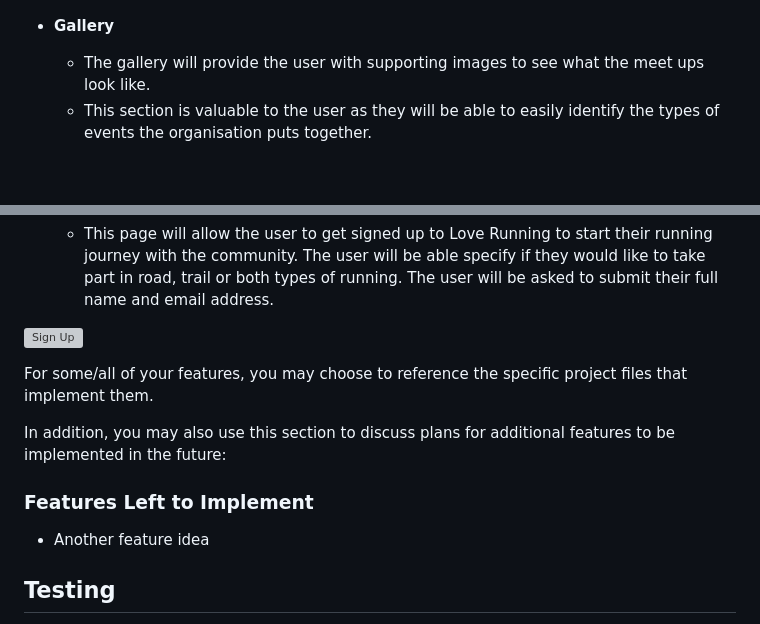
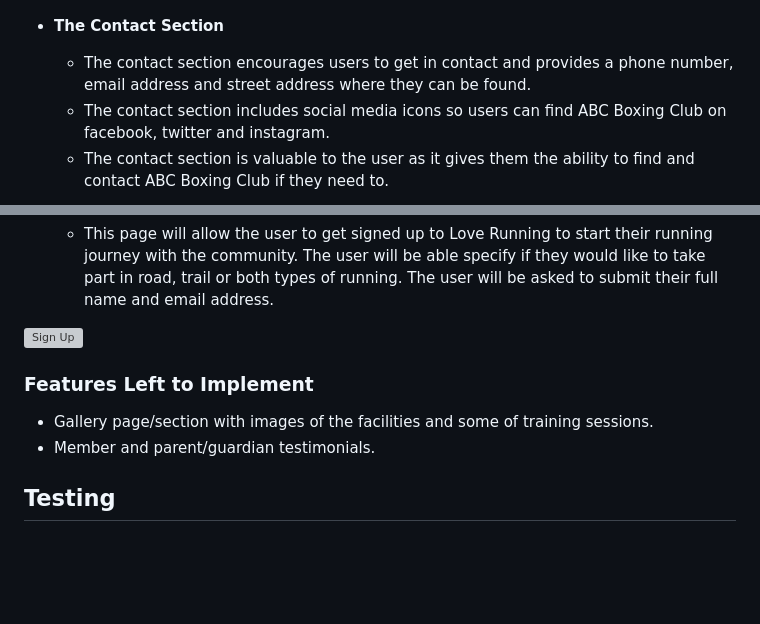
Before and after one commit to achristoforou1/abcboxingclub, a Markdown page: README.md, 2 parts joined by grey strips. GitHub-like rendering; blank space fills up the shorter version; grey boxes are pictures that could not be loaded.

Commit message:
features left to implement section added to readme file

```diff
--- a/README.md
+++ b/README.md
@@ -51,8 +51,9 @@ In this section, you should go over the different parts of your project, and des
 
 ![sign up form image](<sign up.png>)
 
-- __Gallery__
+- __The Contact Section__
 
-  - The gallery will provide the user with supporting images to see what the meet ups look like.
-  - This section is valuable to the user as they will be able to easily identify the types of events the organisation puts together.
+  - The contact section encourages users to get in contact and provides a phone number, email address and street address where they can be found.
+  - The contact section includes social media icons so users can find ABC Boxing Club on facebook, twitter and instagram.
+  - The contact section is valuable to the user as it gives them the ability to find and contact ABC Boxing Club if they need to.
 
@@ -64,13 +64,12 @@ In this section, you should go over the different parts of your project, and des
 
 ![Sign Up](https://github.com/lucyrush/readme-template/blob/master/media/love_running_signup.png)
 
-For some/all of your features, you may choose to reference the specific project files that implement them.
 
-In addition, you may also use this section to discuss plans for additional features to be implemented in the future:
 
 ### Features Left to Implement
 
-- Another feature idea
+- Gallery page/section with images of the facilities and some of training sessions.
+- Member and parent/guardian testimonials.
 
 ## Testing
 
```
Also changed, not shown: other parts of README.md (+1 -2 lines), contact us.png (added).
